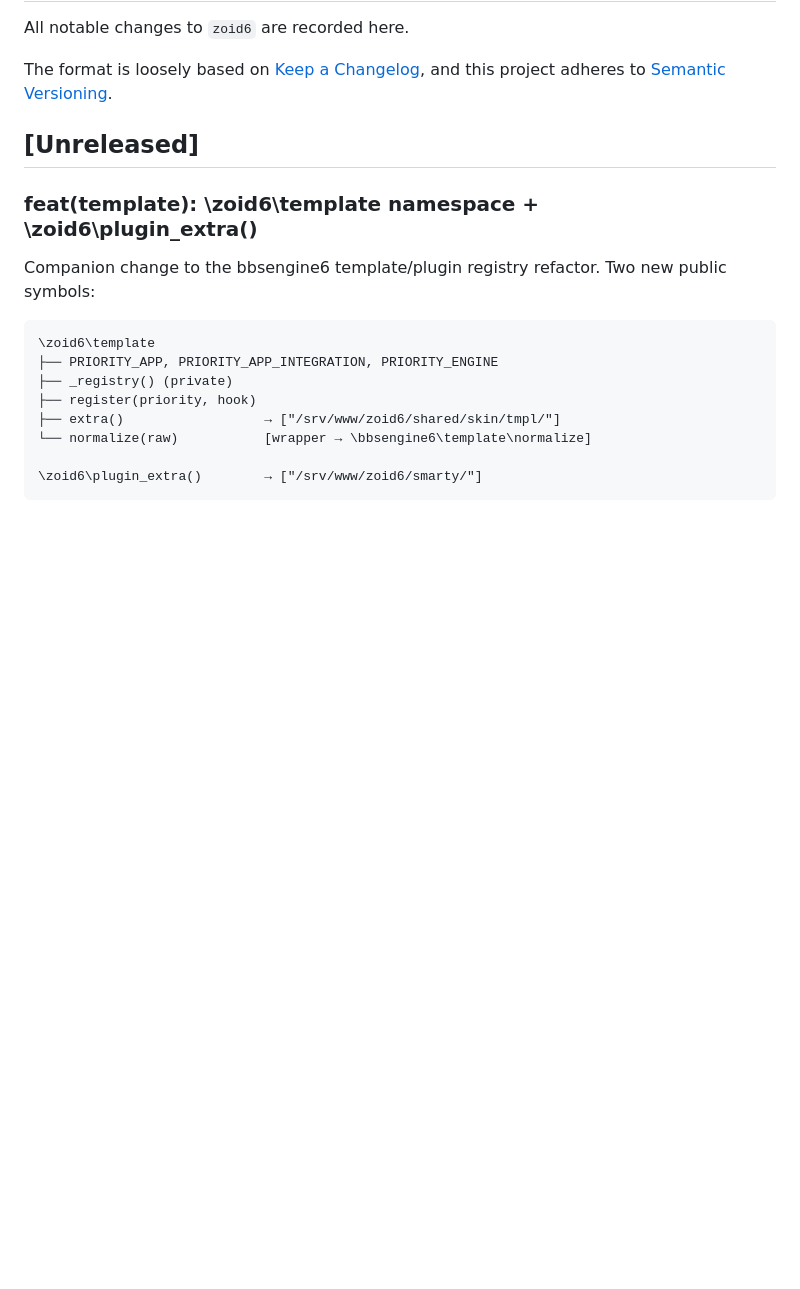
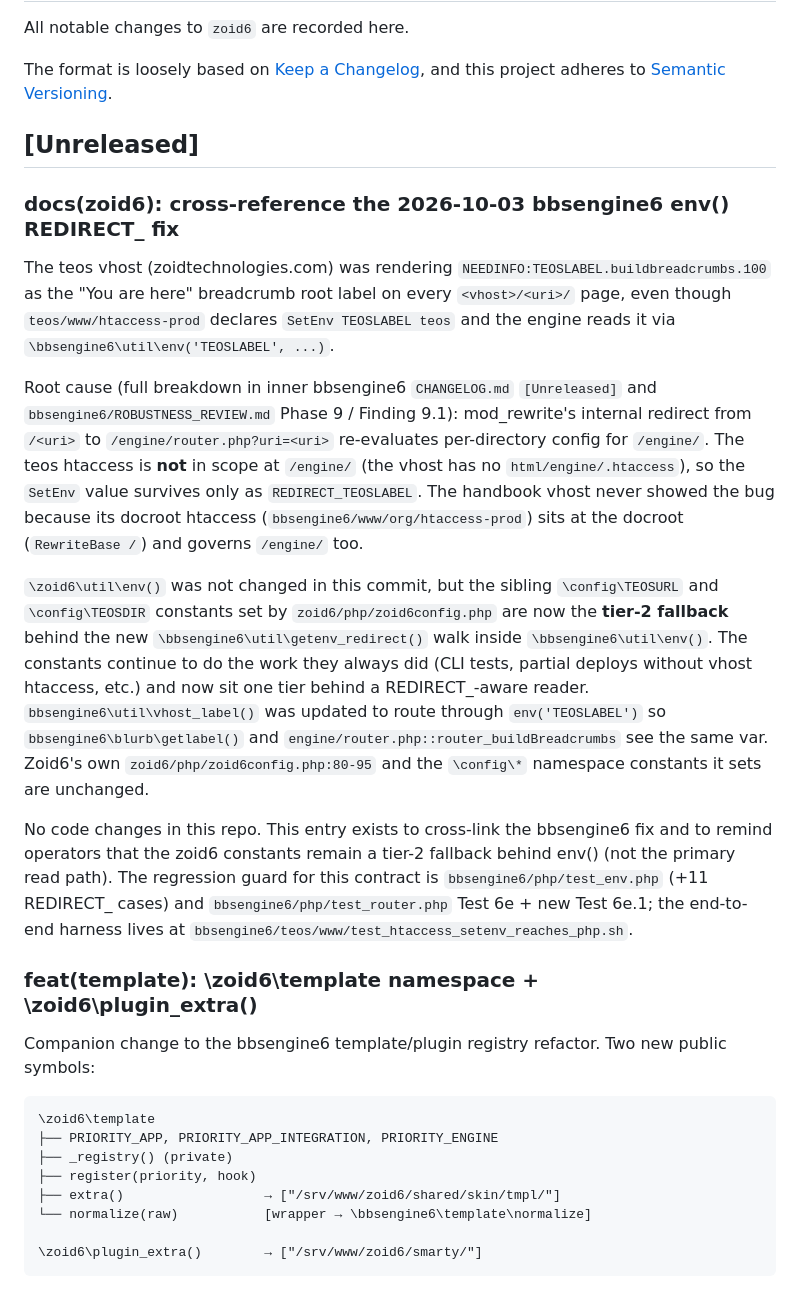
Before and after one commit to jonez734/zoid6, a Markdown page: CHANGELOG.md, the part around the change. GitHub-like rendering; blank space fills up the shorter version.

Commit message:
docs(zoid6): cross-link the 2026-10-03 bbsengine6 env() REDIRECT_<key> fix
No code change in this repo. Adds an Unreleased entry to
zoid6/CHANGELOG.md that explains the relationship between this
repo's \\config\\TEOSURL / \\config\\TEOSDIR constants and the
new \\bbsengine6\\util\\getenv_redirect() walk inside the inner
bbsengine6 \\bbsengine6\\util\\env().

The \\config\\ constants set by zoid6/php/zoid6config.php are now
the tier-2 fallback behind the REDIRECT_<key>-aware reader, not
the primary read path. They continue to do the work they always
did (CLI tests, partial deploys without vhost htaccess) and now
sit one tier behind getenv_redirect(). The fix's primary readers
(engine/router.php::router_buildBreadcrumbs line 192,
bbsengine6\\blurb\\getlabel via vhost_label()) all route through
env() and so pick up the REDIRECT_<key> walk automatically.

Cross-references: inner bbsengine6/CHANGELOG.md [Unreleased]
'fix(php/util): env() walks REDIRECT_<key>' (commit 638c4ec);
bbsengine6/ROBUSTNESS_REVIEW.md Phase 9 / Finding 9.1;
bbsengine6/handbook/ROUTER.md 2026-10-03 fix entry.

Regression guard: teos/www/test_htaccess_setenv_reaches_php.sh
(42/42 pass post-fix).

```diff
--- a/CHANGELOG.md
+++ b/CHANGELOG.md
@@ -6,6 +6,46 @@ The format is loosely based on [Keep a Changelog](https://keepachangelog.com/),
 and this project adheres to [Semantic Versioning](https://semver.org/).
 
 ## [Unreleased]
+
+### docs(zoid6): cross-reference the 2026-10-03 bbsengine6 env() REDIRECT_<key> fix
+
+The teos vhost (zoidtechnologies.com) was rendering
+`NEEDINFO:TEOSLABEL.buildbreadcrumbs.100` as the "You are here"
+breadcrumb root label on every `<vhost>/<uri>/` page, even
+though `teos/www/htaccess-prod` declares `SetEnv TEOSLABEL teos`
+and the engine reads it via `\bbsengine6\util\env('TEOSLABEL', ...)`.
+
+Root cause (full breakdown in inner bbsengine6
+`CHANGELOG.md` `[Unreleased]` and `bbsengine6/ROBUSTNESS_REVIEW.md`
+Phase 9 / Finding 9.1): mod_rewrite's internal redirect from
+`/<uri>` to `/engine/router.php?uri=<uri>` re-evaluates
+per-directory config for `/engine/`. The teos htaccess is **not**
+in scope at `/engine/` (the vhost has no `html/engine/.htaccess`),
+so the `SetEnv` value survives only as `REDIRECT_TEOSLABEL`.
+The handbook vhost never showed the bug because its docroot
+htaccess (`bbsengine6/www/org/htaccess-prod`) sits at the docroot
+(`RewriteBase /`) and governs `/engine/` too.
+
+`\zoid6\util\env()` was not changed in this commit, but the
+sibling `\config\TEOSURL` and `\config\TEOSDIR` constants set by
+`zoid6/php/zoid6config.php` are now the **tier-2 fallback** behind
+the new `\bbsengine6\util\getenv_redirect()` walk inside
+`\bbsengine6\util\env()`. The constants continue to do the work
+they always did (CLI tests, partial deploys without vhost htaccess,
+etc.) and now sit one tier behind a REDIRECT_<key>-aware reader.
+`bbsengine6\util\vhost_label()` was updated to route through
+`env('TEOSLABEL')` so `bbsengine6\blurb\getlabel()` and
+`engine/router.php::router_buildBreadcrumbs` see the same var.
+Zoid6's own `zoid6/php/zoid6config.php:80-95` and the
+`\config\*` namespace constants it sets are unchanged.
+
+No code changes in this repo. This entry exists to cross-link
+the bbsengine6 fix and to remind operators that the zoid6
+constants remain a tier-2 fallback behind env() (not the primary
+read path). The regression guard for this contract is
+`bbsengine6/php/test_env.php` (+11 REDIRECT_ cases) and
+`bbsengine6/php/test_router.php` Test 6e + new Test 6e.1; the
+end-to-end harness lives at `bbsengine6/teos/www/test_htaccess_setenv_reaches_php.sh`.
 
 ### feat(template): \zoid6\template namespace + \zoid6\plugin_extra()
 
```
